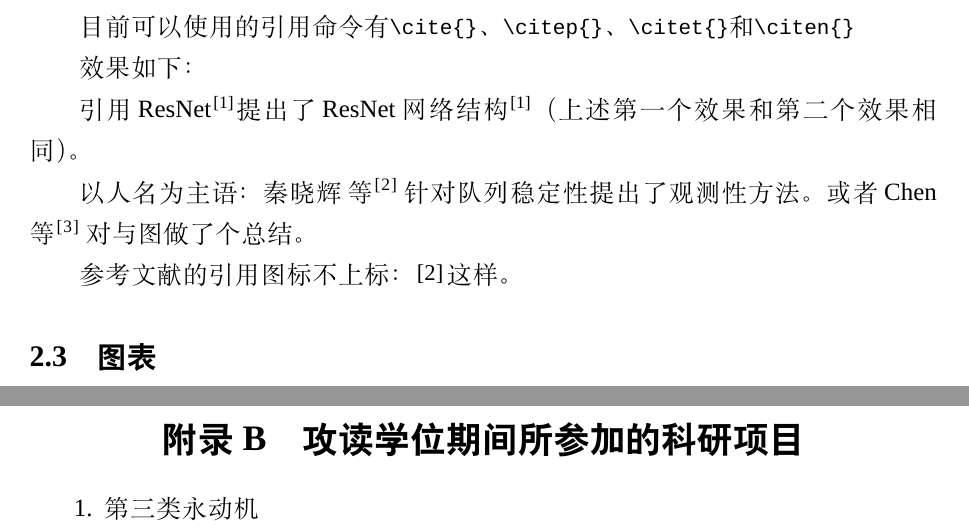
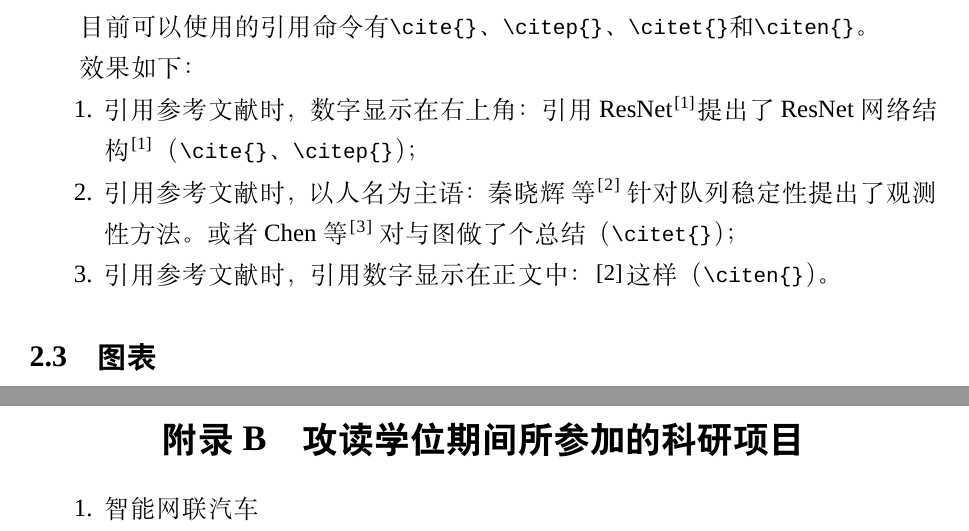
Before and after one commit to Jeffrey28/HNU_DoctoralThesis_Latex, a LaTeX thesis (HNU_DoctoralThesis_Latex/Doctoral-thesis.tex, which reads HNU_DoctoralThesis_Latex/chapters/example.tex, HNU_DoctoralThesis_Latex/chapters/projects.tex): two parts of pages 11 and 19 of 20, joined at a grey line, cut so that both start at the same text. Compiled offline with XeLaTeX; a missing font is replaced by an installed copy or a similar font.

Commit message:
更新教程

```diff
--- a/HNU_DoctoralThesis_Latex/chapters/example.tex
+++ b/HNU_DoctoralThesis_Latex/chapters/example.tex
@@ -9,15 +9,19 @@
 
 在Doctoral-thesis.tex修改参考文献链接：\lstinline!\bibliography{MyLibrary.bib}!。
 
-目前可以使用的引用命令有\lstinline!\cite{}!、\lstinline!\citep{}!、\lstinline!\citet{}!和\lstinline!\citen{}!
+目前可以使用的引用命令有\lstinline!\cite{}!、\lstinline!\citep{}!、\lstinline!\citet{}!和\lstinline!\citen{}!。
 
 效果如下：
+\begin{enumerate}
+	\item 引用参考文献时，数字显示在右上角：引用 ResNet~\cite{2020_aradi_Survey}提出了ResNet网络结构\citep{2020_aradi_Survey}（\lstinline!\cite{}!、\lstinline!\citep{}!）；
+	\item 引用参考文献时，以人名为主语：\citet{2017_qinxiaohui_FeiYunZhiCheLiangDuiLieDeFenBuShiKongZhi}针对队列稳定性提出了观测性方法。或者\citet{2021_chen_Graph}对与图做了个总结（\lstinline!\citet{}!）；
+	\item 引用参考文献时，引用数字显示在正文中：\citen{2017_qinxiaohui_FeiYunZhiCheLiangDuiLieDeFenBuShiKongZhi}这样（\lstinline!\citen{}!）。
+\end{enumerate}
+%引用 ResNet~\cite{2020_aradi_Survey}提出了ResNet网络结构\citep{2020_aradi_Survey}（上述第一个效果和第二个效果相同）。
 
-引用 ResNet~\cite{2020_aradi_Survey}提出了ResNet网络结构\citep{2020_aradi_Survey}（上述第一个效果和第二个效果相同）。
+%以人名为主语：\citet{2017_qinxiaohui_FeiYunZhiCheLiangDuiLieDeFenBuShiKongZhi}针对队列稳定性提出了观测性方法。或者\citet{2021_chen_Graph}对与图做了个总结。
 
-以人名为主语：\citet{2017_qinxiaohui_FeiYunZhiCheLiangDuiLieDeFenBuShiKongZhi}针对队列稳定性提出了观测性方法。或者\citet{2021_chen_Graph}对与图做了个总结。
-
-参考文献的引用图标不上标：\citen{2017_qinxiaohui_FeiYunZhiCheLiangDuiLieDeFenBuShiKongZhi}这样。
+%参考文献的引用图标不上标：\citen{2017_qinxiaohui_FeiYunZhiCheLiangDuiLieDeFenBuShiKongZhi}这样。
 
 \section{图表}
 插入图的常用命令有：
--- a/HNU_DoctoralThesis_Latex/chapters/projects.tex
+++ b/HNU_DoctoralThesis_Latex/chapters/projects.tex
@@ -1,5 +1,5 @@
 \chapter{攻读学位期间所参加的科研项目}
 
 \begin{enumerate}
-    \item 第三类永动机
+    \item 智能网联汽车
 \end{enumerate}
```
Also changed, not shown: HNU_DoctoralThesis_Latex/chapters/publications.tex (+1 -1 lines), HNU_DoctoralThesis_Latex/Doctoral-thesis.pdf, HNU_DoctoralThesis_Latex/chapters/example.tex (1 more changed lines).
